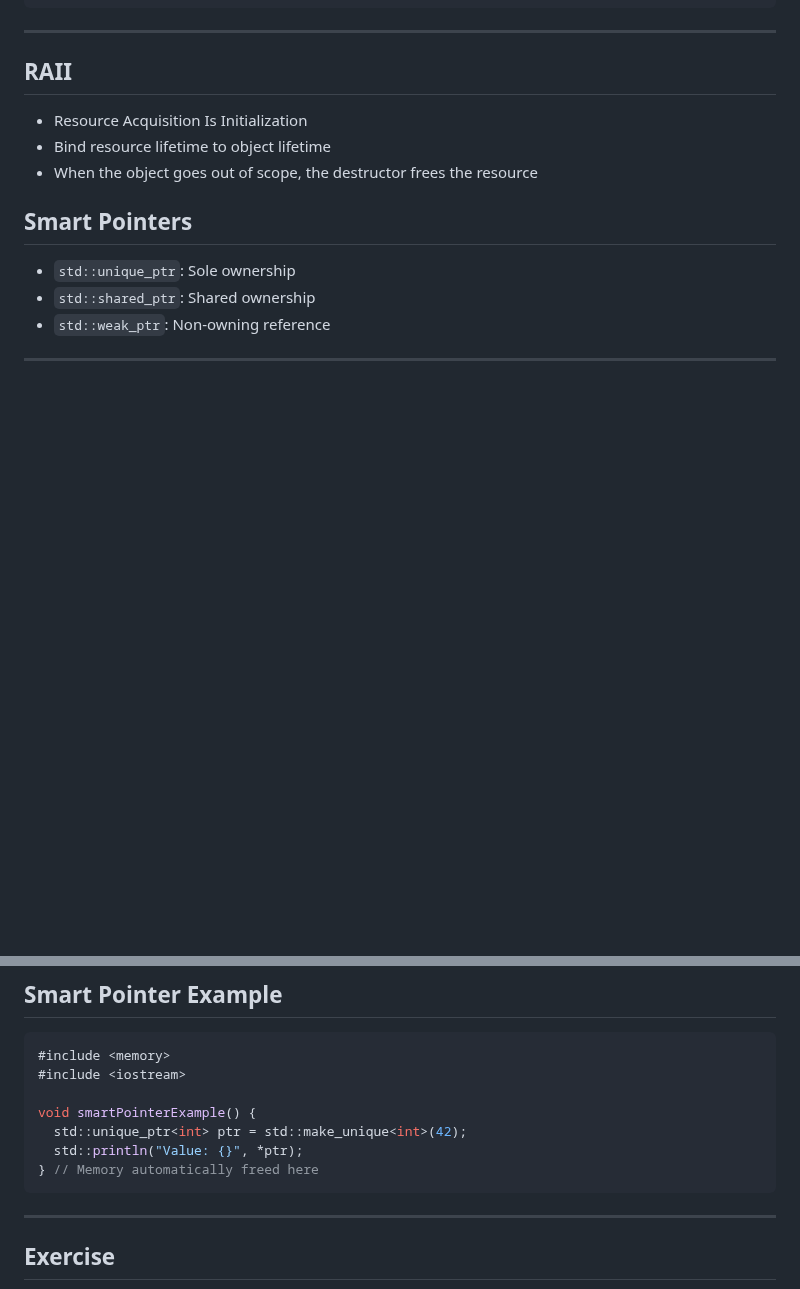
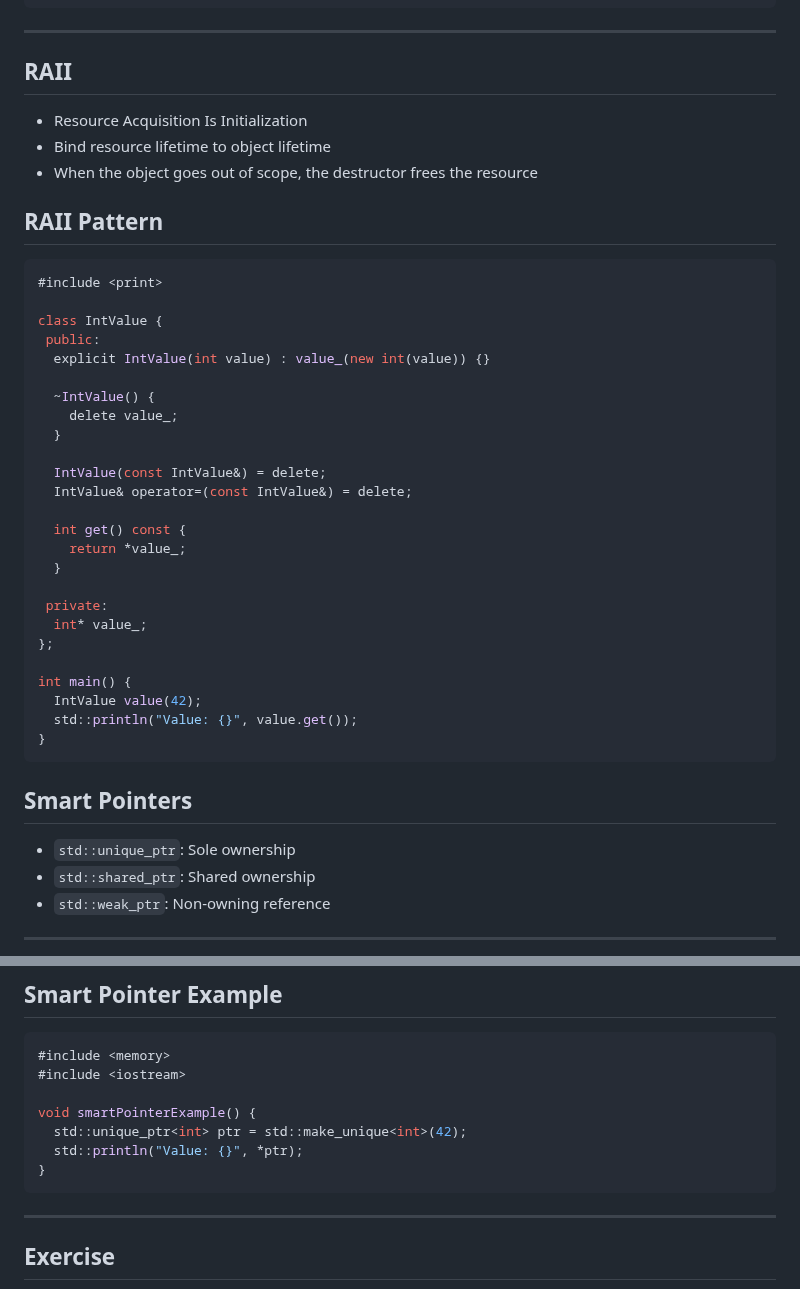
Before and after one commit to jncraton/dsa-cpsc2500, a Markdown page: lectures/13-memory-safety.md, 2 parts joined by grey strips. GitHub-like rendering; blank space fills up the shorter version.

Commit message:
Update examples

````diff
--- a/lectures/13-memory-safety.md
+++ b/lectures/13-memory-safety.md
@@ -115,6 +115,36 @@ ptr = nullptr;
 - Bind resource lifetime to object lifetime
 - When the object goes out of scope, the destructor frees the resource
 
+## RAII Pattern
+
+```cpp
+#include <print>
+
+class IntValue {
+ public:
+  explicit IntValue(int value) : value_(new int(value)) {}
+
+  ~IntValue() {
+    delete value_;
+  }
+
+  IntValue(const IntValue&) = delete;
+  IntValue& operator=(const IntValue&) = delete;
+
+  int get() const {
+    return *value_;
+  }
+
+ private:
+  int* value_;
+};
+
+int main() {
+  IntValue value(42);
+  std::println("Value: {}", value.get());
+}
+```
+
 ## Smart Pointers
 
 - `std::unique_ptr`: Sole ownership
@@ -132,7 +162,7 @@ ptr = nullptr;
 void smartPointerExample() {
   std::unique_ptr<int> ptr = std::make_unique<int>(42);
   std::println("Value: {}", *ptr);
-} // Memory automatically freed here
+}
 ```
 
 ---
````
